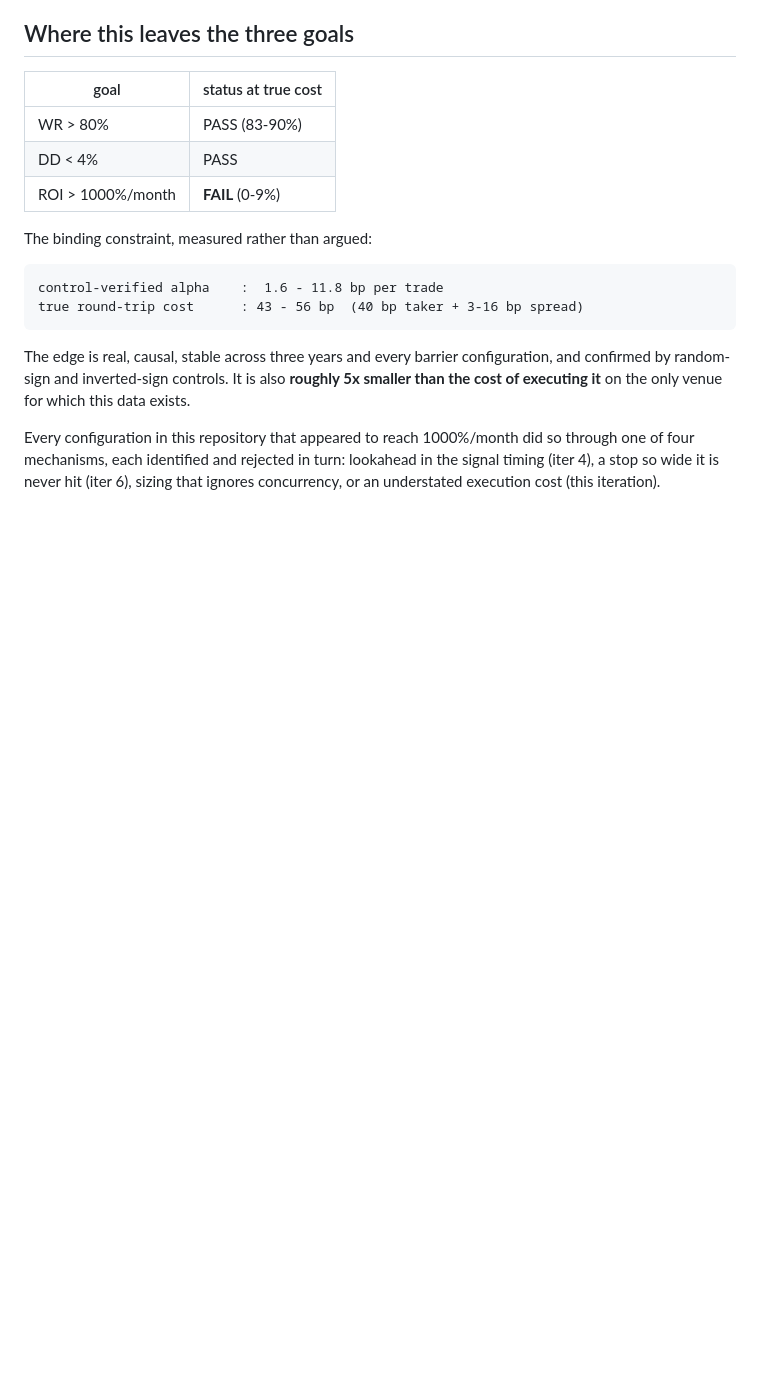
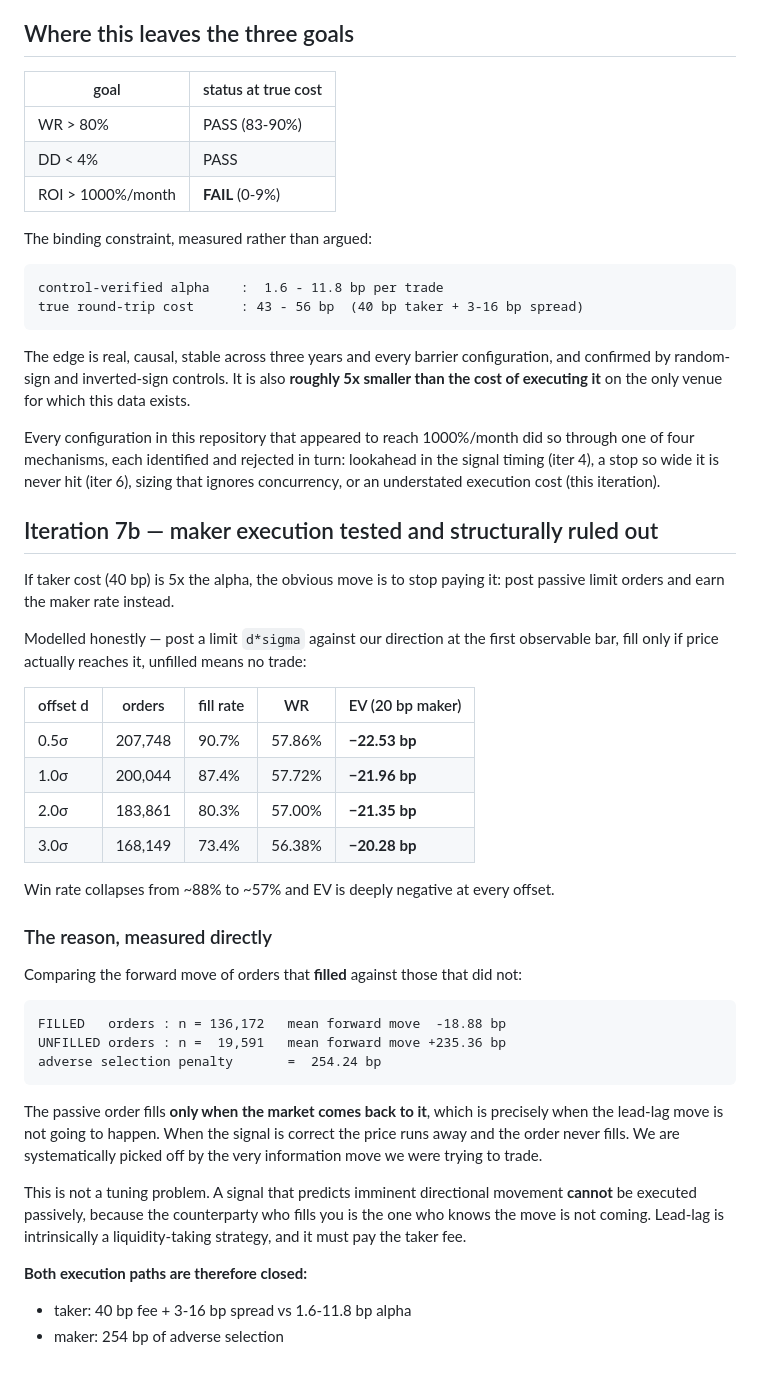
Before and after one commit to PM-HabeebJimoh/HYDRA-PRIME-MAXIMUM, a Markdown page: v01T-omega/README.md, the part around the change. Drawn GitHub-style; blank space fills up the shorter version.

Commit message:
v01T-OMEGA iter7b: maker execution tested and structurally ruled out
If taker cost is 5x the alpha, stop paying it - post passive limits instead.
Modelled honestly (fill only if price reaches the limit, unfilled = no trade):
WR collapses 88% -> 57% and EV is -20 to -23bp at every offset from 0.5 to 3 sigma.

Measured the cause directly by comparing filled vs unfilled orders:
  FILLED   n=136172  mean forward move  -18.88bp
  UNFILLED n= 19591  mean forward move +235.36bp
  adverse selection penalty = 254.24bp

The passive order fills only when the market comes back to it, i.e. exactly
when the predicted move is not happening. When the signal is right the price
runs away and we never fill.

A signal that predicts imminent directional movement cannot be executed
passively - the counterparty filling you is the one who knows the move is not
coming. Lead-lag is intrinsically liquidity-taking.

Both execution paths are now closed with measurements, not arguments:
  taker: 40bp fee + 3-16bp spread vs 1.6-11.8bp alpha
  maker: 254bp adverse selection

Co-authored-by: arena-agent <297053741+arena-agent@users.noreply.github.com>

````diff
--- a/v01T-omega/README.md
+++ b/v01T-omega/README.md
@@ -812,3 +812,45 @@ so through one of four mechanisms, each identified and rejected in turn:
 lookahead in the signal timing (iter 4), a stop so wide it is never hit
 (iter 6), sizing that ignores concurrency, or an understated execution cost
 (this iteration).
+
+
+## Iteration 7b — maker execution tested and structurally ruled out
+
+If taker cost (40 bp) is 5x the alpha, the obvious move is to stop paying it:
+post passive limit orders and earn the maker rate instead.
+
+Modelled honestly — post a limit `d*sigma` against our direction at the first
+observable bar, fill only if price actually reaches it, unfilled means no trade:
+
+| offset d | orders | fill rate | WR | EV (20 bp maker) |
+|---|---|---|---|---|
+| 0.5σ | 207,748 | 90.7% | 57.86% | **−22.53 bp** |
+| 1.0σ | 200,044 | 87.4% | 57.72% | **−21.96 bp** |
+| 2.0σ | 183,861 | 80.3% | 57.00% | **−21.35 bp** |
+| 3.0σ | 168,149 | 73.4% | 56.38% | **−20.28 bp** |
+
+Win rate collapses from ~88% to ~57% and EV is deeply negative at every offset.
+
+### The reason, measured directly
+
+Comparing the forward move of orders that **filled** against those that did not:
+
+```
+FILLED   orders : n = 136,172   mean forward move  -18.88 bp
+UNFILLED orders : n =  19,591   mean forward move +235.36 bp
+adverse selection penalty       =  254.24 bp
+```
+
+The passive order fills **only when the market comes back to it**, which is
+precisely when the lead-lag move is not going to happen. When the signal is
+correct the price runs away and the order never fills. We are systematically
+picked off by the very information move we were trying to trade.
+
+This is not a tuning problem. A signal that predicts imminent directional
+movement **cannot** be executed passively, because the counterparty who fills
+you is the one who knows the move is not coming. Lead-lag is intrinsically a
+liquidity-taking strategy, and it must pay the taker fee.
+
+**Both execution paths are therefore closed:**
+- taker: 40 bp fee + 3-16 bp spread vs 1.6-11.8 bp alpha
+- maker: 254 bp of adverse selection
````
